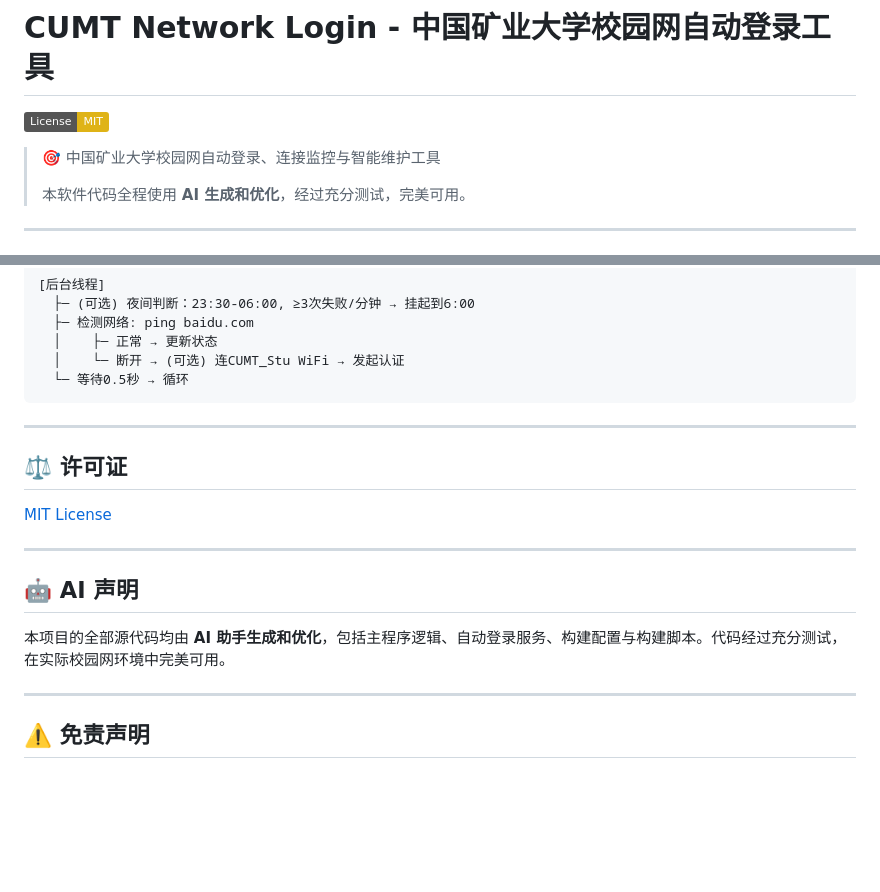
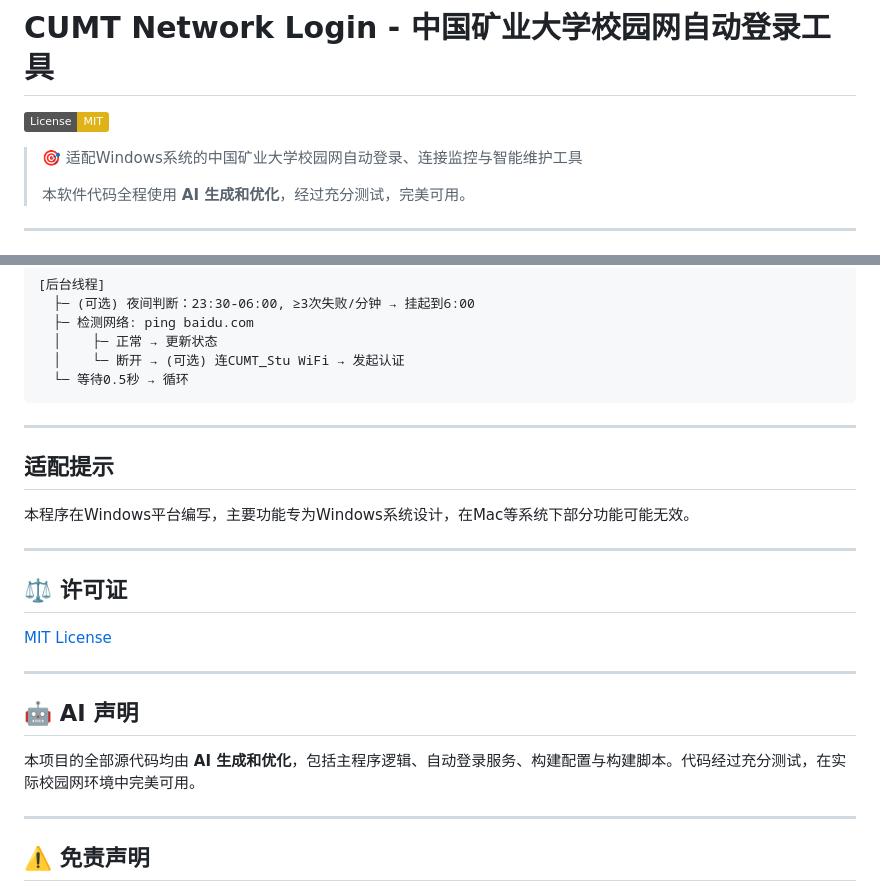
Before and after one commit to muge-heng/CUMT-Network-Login, a Markdown page: README.md, 2 parts joined by grey strips. Rendered like a GitHub page; badges without logos; blank space fills up the shorter version.

```diff
--- a/README.md
+++ b/README.md
@@ -2,7 +2,7 @@
 
 [![License: MIT](https://img.shields.io/badge/License-MIT-yellow.svg)](LICENSE)
 
-> 🎯 中国矿业大学校园网自动登录、连接监控与智能维护工具
+> 🎯 适配Windows系统的中国矿业大学校园网自动登录、连接监控与智能维护工具
 >
 > 本软件代码全程使用 **AI 生成和优化**，经过充分测试，完美可用。
 
@@ -165,6 +165,12 @@ CUMT-Network-Login/
 
 ---
 
+## 适配提示
+
+本程序在Windows平台编写，主要功能专为Windows系统设计，在Mac等系统下部分功能可能无效。
+
+---
+
 ## ⚖️ 许可证
 
 [MIT License](LICENSE)
@@ -173,7 +179,7 @@ CUMT-Network-Login/
 
 ## 🤖 AI 声明
 
-本项目的全部源代码均由 **AI 助手生成和优化**，包括主程序逻辑、自动登录服务、构建配置与构建脚本。代码经过充分测试，在实际校园网环境中完美可用。
+本项目的全部源代码均由 **AI 生成和优化**，包括主程序逻辑、自动登录服务、构建配置与构建脚本。代码经过充分测试，在实际校园网环境中完美可用。
 
 ---
 
```
